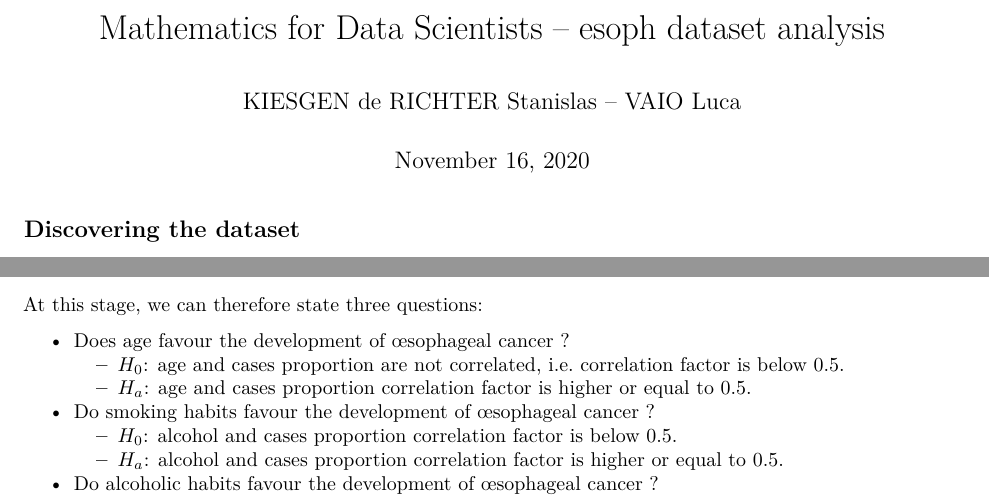
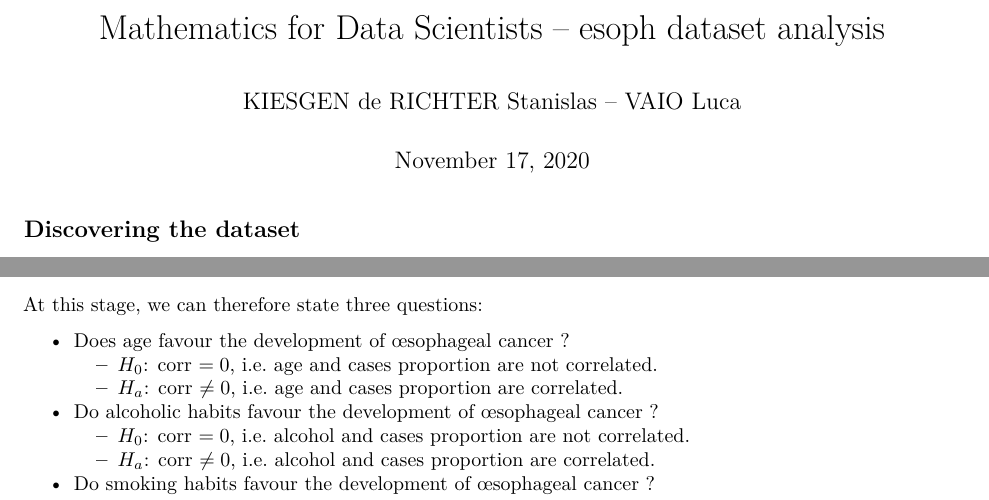
Before and after one commit to AirRunner/esoph-analysis, an R Markdown document (Report esoph.Rmd): two parts of pages 1 and 8 of 22, joined at a grey line, cut so that both start at the same text. Rendered offline with R 4.5, knitr and Pandoc, then LaTeX, with nearby package versions; some code elsewhere in the file could not run offline.

Commit message:
Update hypothesis

```diff
--- a/Report esoph.Rmd
+++ b/Report esoph.Rmd
@@ -1,7 +1,7 @@
 ---
 title: "Mathematics for Data Scientists – esoph dataset analysis"
 author: "KIESGEN de RICHTER Stanislas – VAIO Luca"
-date: "November 16, 2020"
+date: "November 17, 2020"
 output: pdf_document
 ---
 
@@ -158,9 +158,9 @@ But more generally, a clear trend seems to be emerging for all three variables:
 At this stage, we can therefore state three questions:
 
 - Does age favour the development of œsophageal cancer ?
-  - $H_0$: age and cases proportion are not correlated, i.e. correlation factor is below $0.5$.
-  - $H_a$: age and cases proportion correlation factor is higher or equal to $0.5$.
+  - $H_0$: corr $=0$, i.e. age and cases proportion are not correlated.
+  - $H_a$: corr $\neq0$, i.e. age and cases proportion are correlated.
+- Do alcoholic habits favour the development of œsophageal cancer ?
+  - $H_0$: corr $=0$, i.e. alcohol and cases proportion are not correlated.
+  - $H_a$: corr $\neq0$, i.e. alcohol and cases proportion are correlated.
 - Do smoking habits favour the development of œsophageal cancer ?
-  - $H_0$: alcohol and cases proportion correlation factor is below $0.5$.
-  - $H_a$: alcohol and cases proportion correlation factor is higher or equal to $0.5$.
-- Do alcoholic habits favour the development of œsophageal cancer ?
```
Also changed, not shown: Report-esoph.pdf, Report esoph.Rmd (4 more changed lines).
